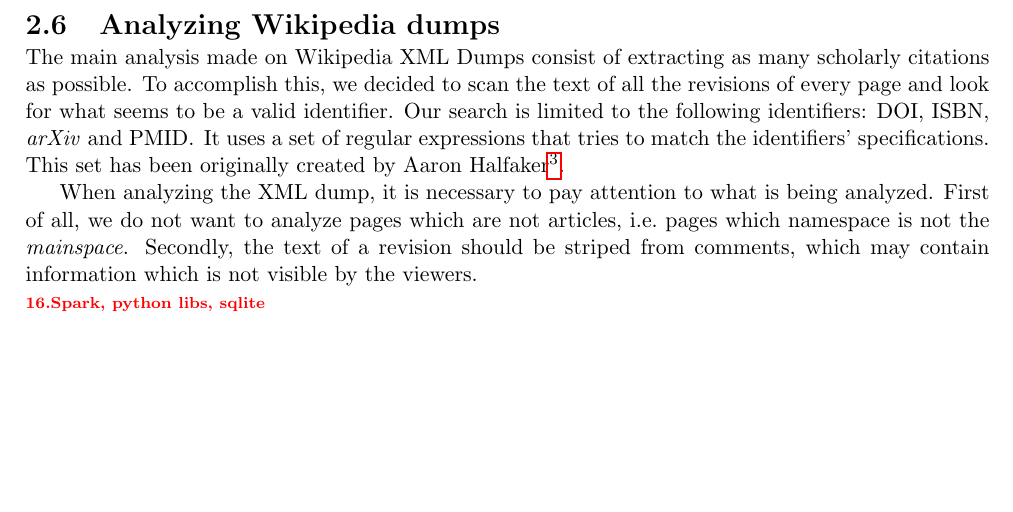
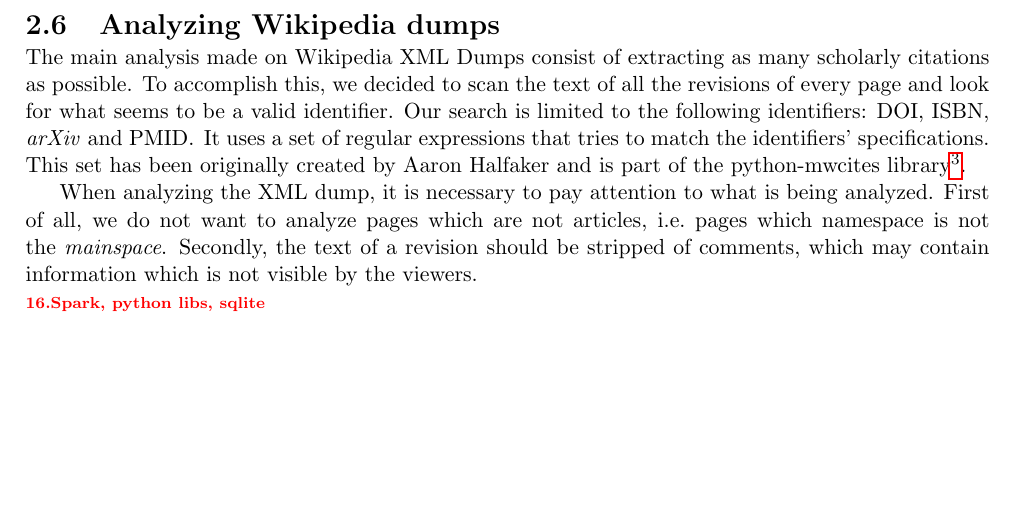
Before and after one commit to youtux/master-thesis, a LaTeX thesis (thesis.tex, which reads chapter2.tex): part of page 13 of 17, cut so that both start at the same text. Compiled offline with pdfLaTeX.

Commit message:
minor fix

```diff
--- a/chapter2.tex
+++ b/chapter2.tex
@@ -233,10 +233,10 @@ The main analysis made on Wikipedia XML Dumps consist of extracting as many scho
 To accomplish this, we decided to scan the text of all the revisions of every page and look for what seems to be a valid identifier.
 Our search is limited to the following identifiers: \ac{DOI}, \ac{ISBN}, \emph{arXiv} and \ac{PMID}.
 It uses a set of regular expressions that tries to match the identifiers' specifications.
-This set has been originally created by Aaron Halfaker\footnote{\url{https://github.com/mediawiki-utilities/python-mwcites}}.
+This set has been originally created by Aaron Halfaker and is part of the python-mwcites library\footnote{\url{https://github.com/mediawiki-utilities/python-mwcites}}.
 
 When analyzing the XML dump, it is necessary to pay attention to what is being analyzed.
 First of all, we do not want to analyze pages which are not articles, i.e.\ pages which namespace is not the \emph{mainspace}.
-Secondly, the text of a revision should be striped from comments, which may contain information which is not visible by the viewers.
+Secondly, the text of a revision should be stripped of comments, which may contain information which is not visible by the viewers.
 
 \todo{Spark, python libs, sqlite}
```
